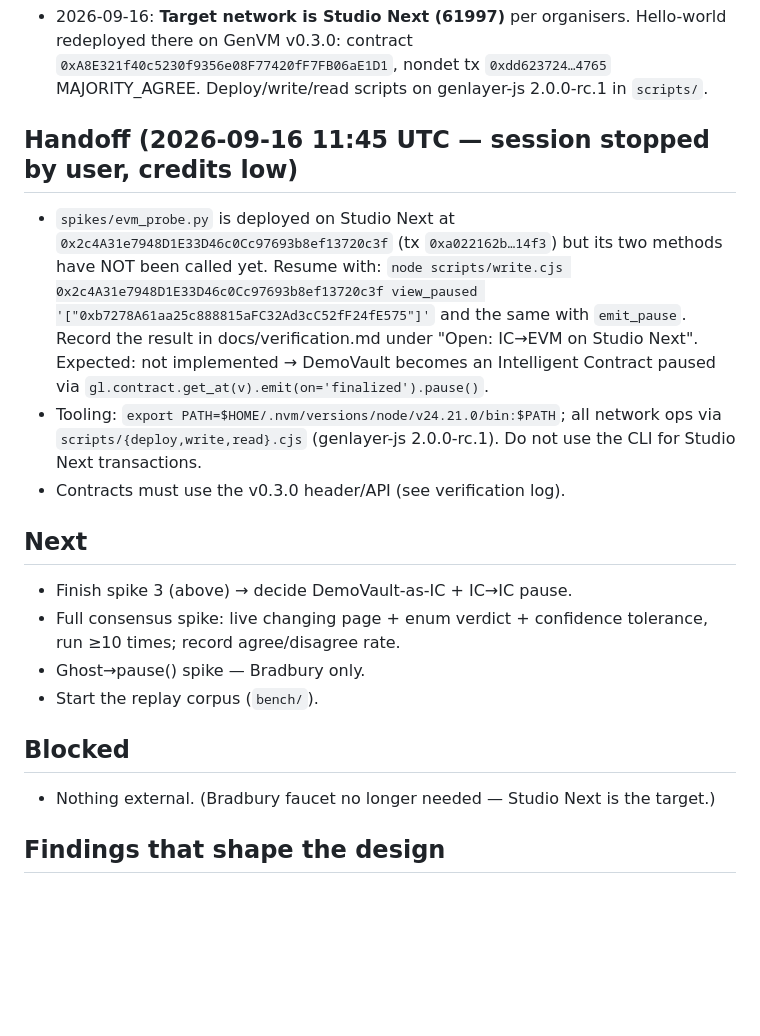
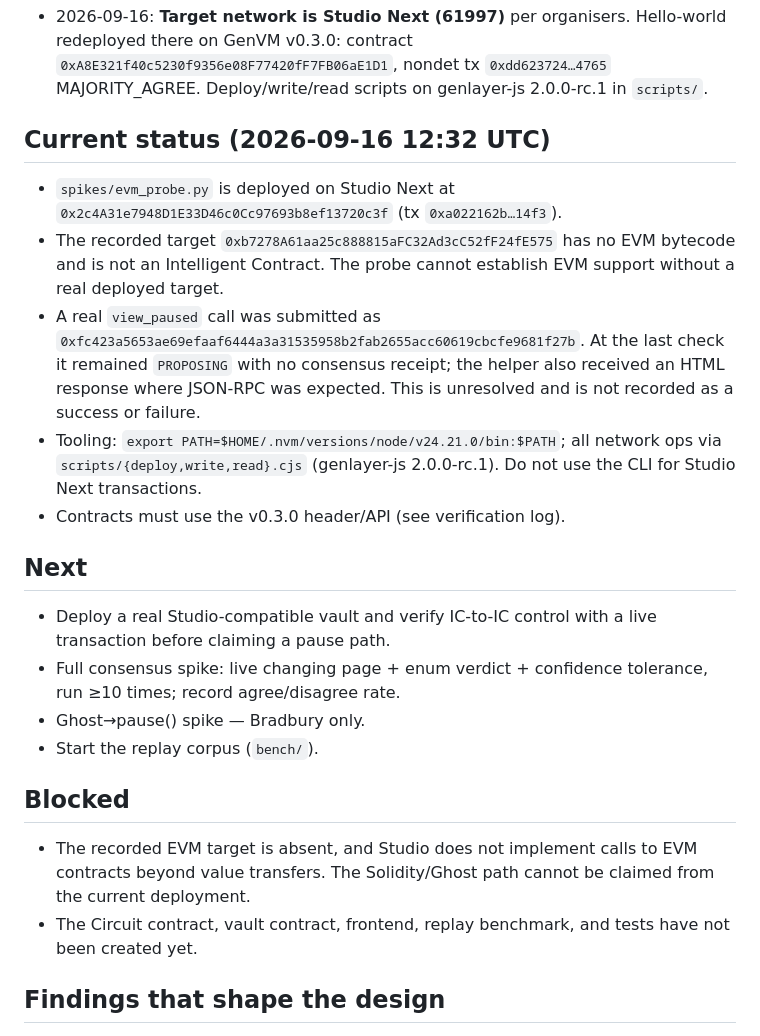
Before and after one commit to Jennycruzy/circuit, a Markdown page: PROGRESS.md, the part around one of its changes. GitHub-like rendering; blank space fills up the shorter version.

```diff
--- a/PROGRESS.md
+++ b/PROGRESS.md
@@ -17,28 +17,36 @@
   `0xdd623724…4765` MAJORITY_AGREE. Deploy/write/read scripts on
   genlayer-js 2.0.0-rc.1 in `scripts/`.
 
-## Handoff (2026-09-16 11:45 UTC — session stopped by user, credits low)
+## Current status (2026-09-16 12:32 UTC)
 - `spikes/evm_probe.py` is deployed on Studio Next at
-  `0x2c4A31e7948D1E33D46c0Cc97693b8ef13720c3f` (tx `0xa022162b…14f3`) but its
-  two methods have NOT been called yet. Resume with:
-  `node scripts/write.cjs 0x2c4A31e7948D1E33D46c0Cc97693b8ef13720c3f view_paused '["0xb7278A61aa25c888815aFC32Ad3cC52fF24fE575"]'`
-  and the same with `emit_pause`. Record the result in docs/verification.md
-  under "Open: IC→EVM on Studio Next". Expected: not implemented → DemoVault
-  becomes an Intelligent Contract paused via `gl.contract.get_at(v).emit(on='finalized').pause()`.
+  `0x2c4A31e7948D1E33D46c0Cc97693b8ef13720c3f` (tx `0xa022162b…14f3`).
+- The recorded target `0xb7278A61aa25c888815aFC32Ad3cC52fF24fE575` has no EVM
+  bytecode and is not an Intelligent Contract. The probe cannot establish EVM
+  support without a real deployed target.
+- A real `view_paused` call was submitted as
+  `0xfc423a5653ae69efaaf6444a3a31535958b2fab2655acc60619cbcfe9681f27b`.
+  At the last check it remained `PROPOSING` with no consensus receipt; the
+  helper also received an HTML response where JSON-RPC was expected. This is
+  unresolved and is not recorded as a success or failure.
 - Tooling: `export PATH=$HOME/.nvm/versions/node/v24.21.0/bin:$PATH`; all
   network ops via `scripts/{deploy,write,read}.cjs` (genlayer-js 2.0.0-rc.1).
   Do not use the CLI for Studio Next transactions.
 - Contracts must use the v0.3.0 header/API (see verification log).
 
 ## Next
-- Finish spike 3 (above) → decide DemoVault-as-IC + IC→IC pause.
+- Deploy a real Studio-compatible vault and verify IC-to-IC control with a
+  live transaction before claiming a pause path.
 - Full consensus spike: live changing page + enum verdict + confidence
   tolerance, run ≥10 times; record agree/disagree rate.
 - Ghost→pause() spike — Bradbury only.
 - Start the replay corpus (`bench/`).
 
 ## Blocked
-- Nothing external. (Bradbury faucet no longer needed — Studio Next is the target.)
+- The recorded EVM target is absent, and Studio does not implement calls to
+  EVM contracts beyond value transfers. The Solidity/Ghost path cannot be
+  claimed from the current deployment.
+- The Circuit contract, vault contract, frontend, replay benchmark, and tests
+  have not been created yet.
 
 ## Findings that shape the design
 - Committees are heterogeneous (gpt-5.4, gemini, gemma, qwen, mistral, sonnet,
```
Also changed, not shown: other parts of PROGRESS.md (+24 -2 lines), docs/verification.md (+42 -3 lines).
